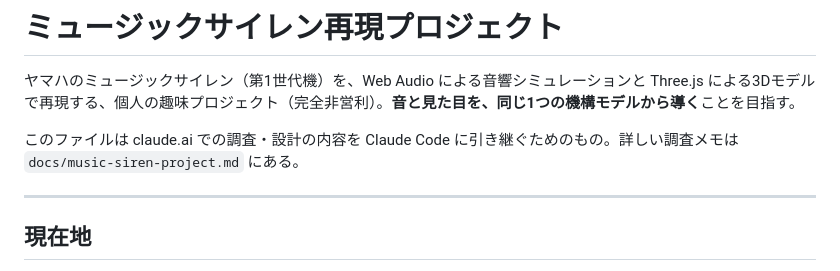
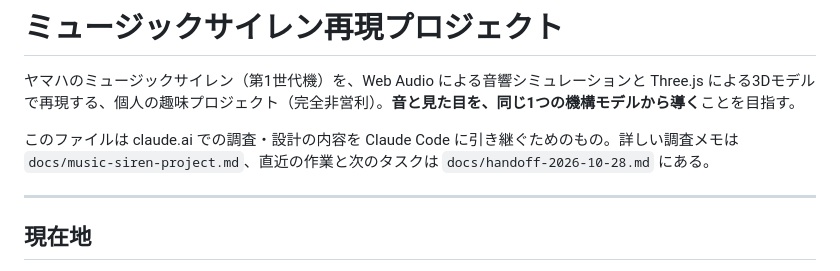
Before and after one commit to snd-primary/music-siren-web, a Markdown page: CLAUDE.md, the part around the change. GitHub-like rendering.

Commit message:
docs: 作業の引き継ぎ（できたもの・所見・次のタスク）を追加
Co-Authored-By: Claude Fable 5.1 <noreply@anthropic.com>
Claude-Session: https://claude.ai/code/session_01Bc2mmJNCcGqDfpCNJw9sSL

```diff
--- a/CLAUDE.md
+++ b/CLAUDE.md
@@ -2,7 +2,7 @@
 
 ヤマハのミュージックサイレン（第1世代機）を、Web Audio による音響シミュレーションと Three.js による3Dモデルで再現する、個人の趣味プロジェクト（完全非営利）。**音と見た目を、同じ1つの機構モデルから導く**ことを目指す。
 
-このファイルは claude.ai での調査・設計の内容を Claude Code に引き継ぐためのもの。詳しい調査メモは `docs/music-siren-project.md` にある。
+このファイルは claude.ai での調査・設計の内容を Claude Code に引き継ぐためのもの。詳しい調査メモは `docs/music-siren-project.md`、直近の作業と次のタスクは `docs/handoff-2026-10-28.md` にある。
 
 ---
 
```
Also changed, not shown: docs/handoff-2026-10-28.md (added, +71 -0 lines).
